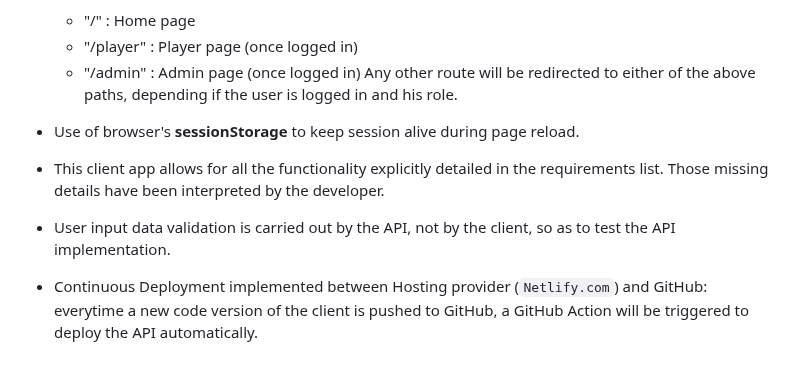
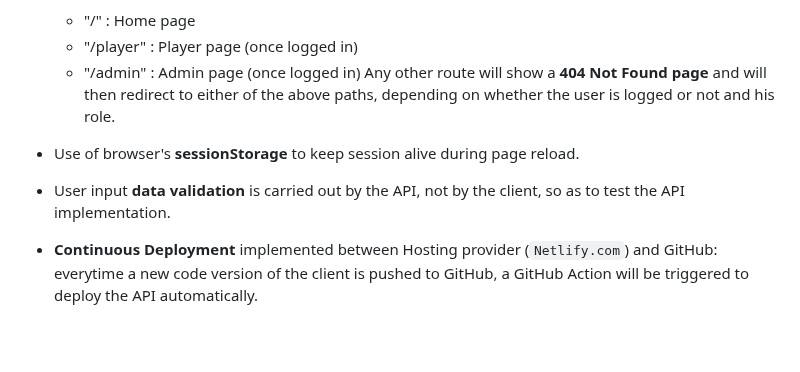
Before and after one commit to Edvenan/API-REST_and_REACT-JS-CLIENT, a Markdown page: README.md, the part around one of its changes. Drawn GitHub-style; blank space fills up the shorter version.

```diff
--- a/README.md
+++ b/README.md
@@ -60,12 +63,10 @@ Dice game SPA client developed using REACT JS libraries to interact with above A
   - "/" : Home page
   - "/player" : Player page (once logged in)
   - "/admin" : Admin page (once logged in)
-  Any other route will be redirected to either of the above paths, depending if the user is logged in and his role.
+  Any other route will show a **404 Not Found page** and will then redirect to either of the above paths, depending on whether the user is logged or not and his role.
 
 - Use of browser's **sessionStorage** to keep session alive during page reload.
 
-- This client app allows for all the functionality explicitly detailed in the requirements list. Those missing details have been interpreted by the developer.
+- User input **data validation** is carried out by the API, not by the client, so as to test the API implementation.
 
-- User input data validation is carried out by the API, not by the client, so as to test the API implementation.
-
-- Continuous Deployment implemented between Hosting provider (`Netlify.com`) and GitHub: everytime a new code version of the client is pushed to GitHub, a GitHub Action will be triggered to deploy the API automatically.
+- **Continuous Deployment** implemented between Hosting provider (`Netlify.com`) and GitHub: everytime a new code version of the client is pushed to GitHub, a GitHub Action will be triggered to deploy the API automatically.
```
Also changed, not shown: other parts of README.md (+20 -17 lines).
